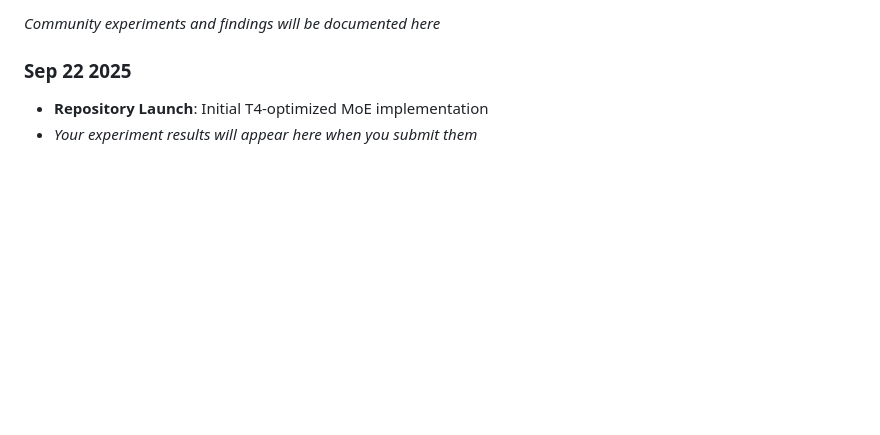
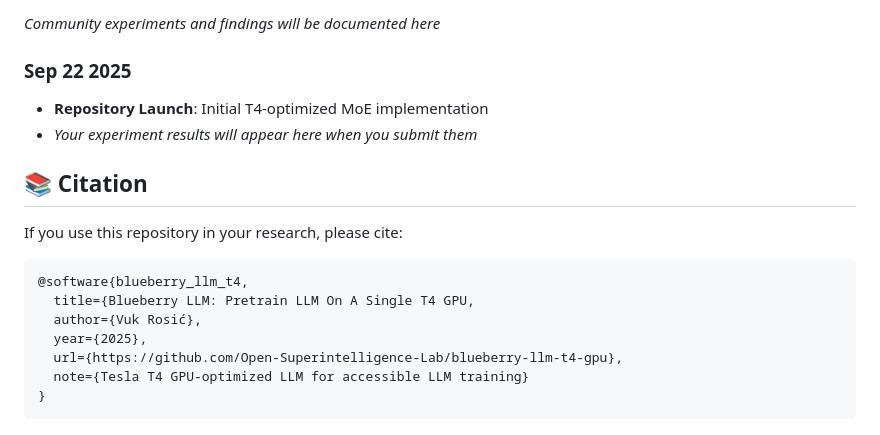
Before and after one commit to OpenSourceAssist/Blueberry-LLM, a Markdown page: README.md, the part around the change. GitHub-like rendering; blank space fills up the shorter version.

Commit message:
Add citation section to README.md for research reference

````diff
--- a/README.md
+++ b/README.md
@@ -153,3 +153,17 @@ Any company or person (even with no technical experience) should be able to down
 ### Sep 22 2025
 - **Repository Launch**: Initial T4-optimized MoE implementation
 - *Your experiment results will appear here when you submit them*
+
+## 📚 Citation
+
+If you use this repository in your research, please cite:
+
+```bibtex
+@software{blueberry_llm_t4,
+  title={Blueberry LLM: Pretrain LLM On A Single T4 GPU,
+  author={Vuk Rosić},
+  year={2025},
+  url={https://github.com/Open-Superintelligence-Lab/blueberry-llm-t4-gpu},
+  note={Tesla T4 GPU-optimized LLM for accessible LLM training}
+}
+```
````
